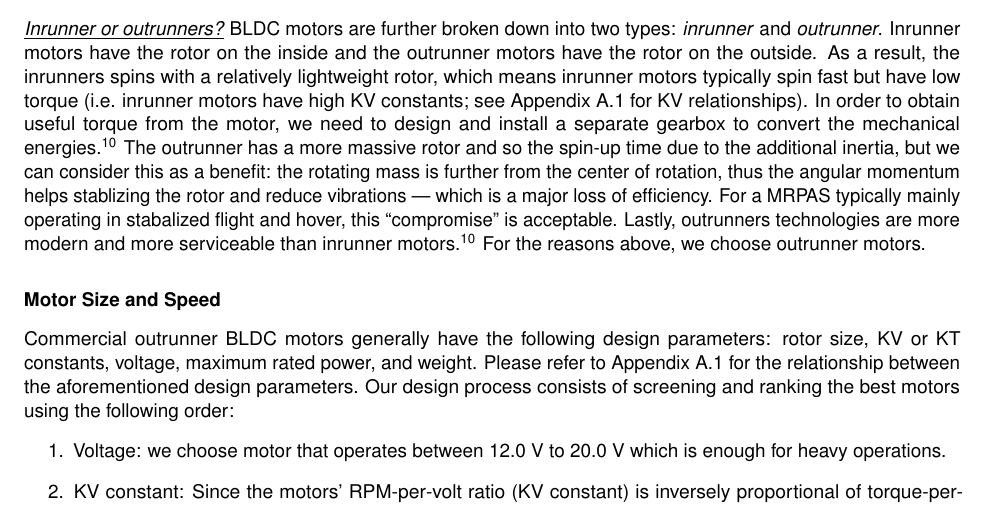
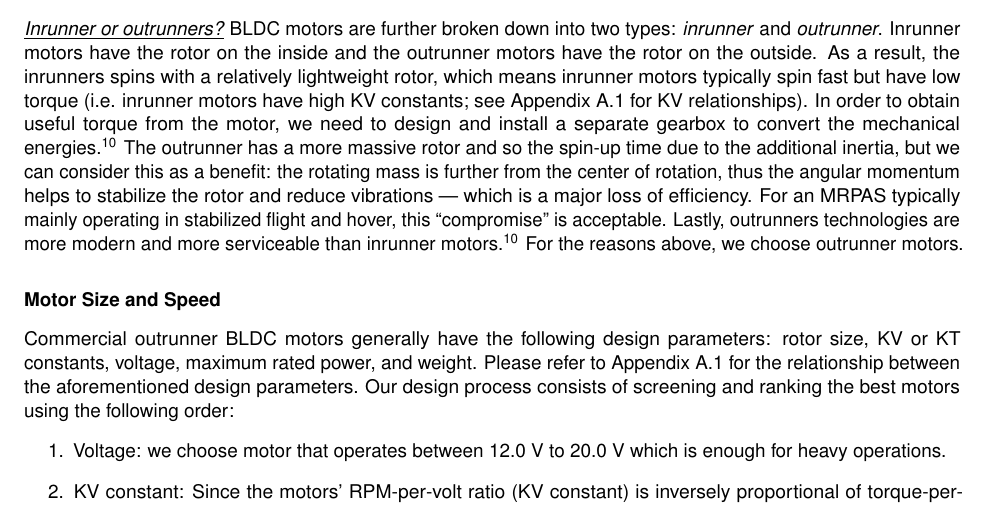
Before and after one commit to Capstone-Skynet/Capstone-Skynet.github.io, a LaTeX document (docs/design/design_document.tex, which reads docs/design/3_2_multirotor.tex): part of page 21 of 26, cut so that both start at the same text. Compiled offline with pdfLaTeX.

Commit message:
Update docs/design/3_2_multirotor.tex
Co-Authored-By: Meng Wang <42987078+wzfftxwd@users.noreply.github.com>

```diff
--- a/docs/design/3_2_multirotor.tex
+++ b/docs/design/3_2_multirotor.tex
@@ -148,7 +148,7 @@ The MRPAS is electrically powered with a battery (DC) and we have two options fo
 For flight applications, we chose the brushless DC (BLDC) motors for their extended usable life time. BLDC motors are also much more efficient than brushed motors because as they do not mechanically swap the polarity in the motor, which results in excess friction, heat, and potential sparking.
 
 \underline{\textit{Inrunner or outrunners?}}
-BLDC motors are further broken down into two types: \textit{inrunner} and \textit{outrunner}. Inrunner motors have the rotor on the inside and the outrunner motors have the rotor on the outside.  As a result, the inrunners spins with a relatively lightweight rotor, which means inrunner motors typically spin fast but have low torque (i.e. inrunner motors have high KV constants; see Appendix~\ref{appendix:droneengine} for KV relationships). In order to obtain useful torque from the motor, we need to design and install a separate gearbox to convert the mechanical energies\cite{invsoutrunner}. The outrunner has a more massive rotor and so the spin-up time due to the additional inertia, but we can consider this as a benefit: the rotating mass is further from the center of rotation, thus the angular momentum helps stablizing the rotor and reduce vibrations --- which is a major loss of efficiency. For a MRPAS typically mainly operating in stabalized flight and hover, this ``compromise'' is acceptable. Lastly, outrunners technologies are more modern and more serviceable than inrunner motors\cite{invsoutrunner}. For the reasons above, we choose outrunner motors.
+BLDC motors are further broken down into two types: \textit{inrunner} and \textit{outrunner}. Inrunner motors have the rotor on the inside and the outrunner motors have the rotor on the outside.  As a result, the inrunners spins with a relatively lightweight rotor, which means inrunner motors typically spin fast but have low torque (i.e. inrunner motors have high KV constants; see Appendix~\ref{appendix:droneengine} for KV relationships). In order to obtain useful torque from the motor, we need to design and install a separate gearbox to convert the mechanical energies\cite{invsoutrunner}. The outrunner has a more massive rotor and so the spin-up time due to the additional inertia, but we can consider this as a benefit: the rotating mass is further from the center of rotation, thus the angular momentum helps to stabilize the rotor and reduce vibrations --- which is a major loss of efficiency. For an MRPAS typically mainly operating in stabilized flight and hover, this ``compromise'' is acceptable. Lastly, outrunners technologies are more modern and more serviceable than inrunner motors\cite{invsoutrunner}. For the reasons above, we choose outrunner motors.
 
 \paragraph{Motor Size and Speed}\label{section:motor-speed}
 
```
